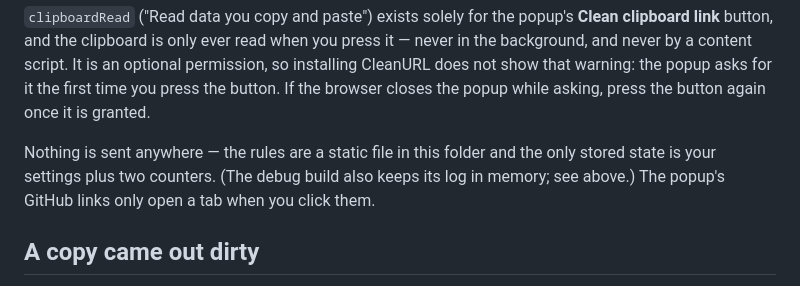
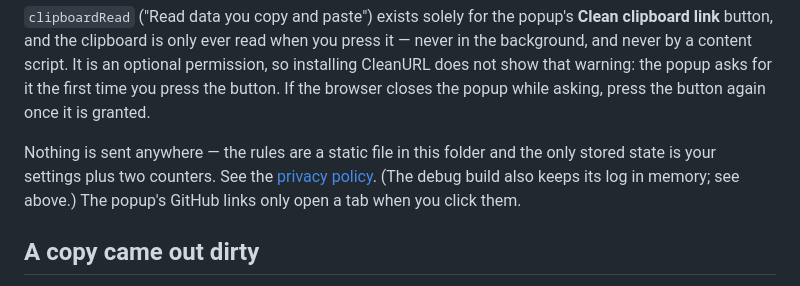
Before and after one commit to paul2t/cleanurl, a Markdown page: README.md, the part around the change. Drawn GitHub-style.

```diff
--- a/README.md
+++ b/README.md
@@ -378,7 +378,8 @@ popup asks for it the first time you press the button. If the browser closes
 the popup while asking, press the button again once it is granted.
 
 Nothing is sent anywhere — the rules are a static file in this folder and the
-only stored state is your settings plus two counters. (The debug build also
+only stored state is your settings plus two counters. See the
+[privacy policy](PRIVACY.md). (The debug build also
 keeps its log in memory; see above.) The popup's GitHub links only open a tab
 when you click them.
 
```
Also changed, not shown: PRIVACY.md (added, +56 -0 lines), STORE-LISTING.md (+8 -0 lines).
